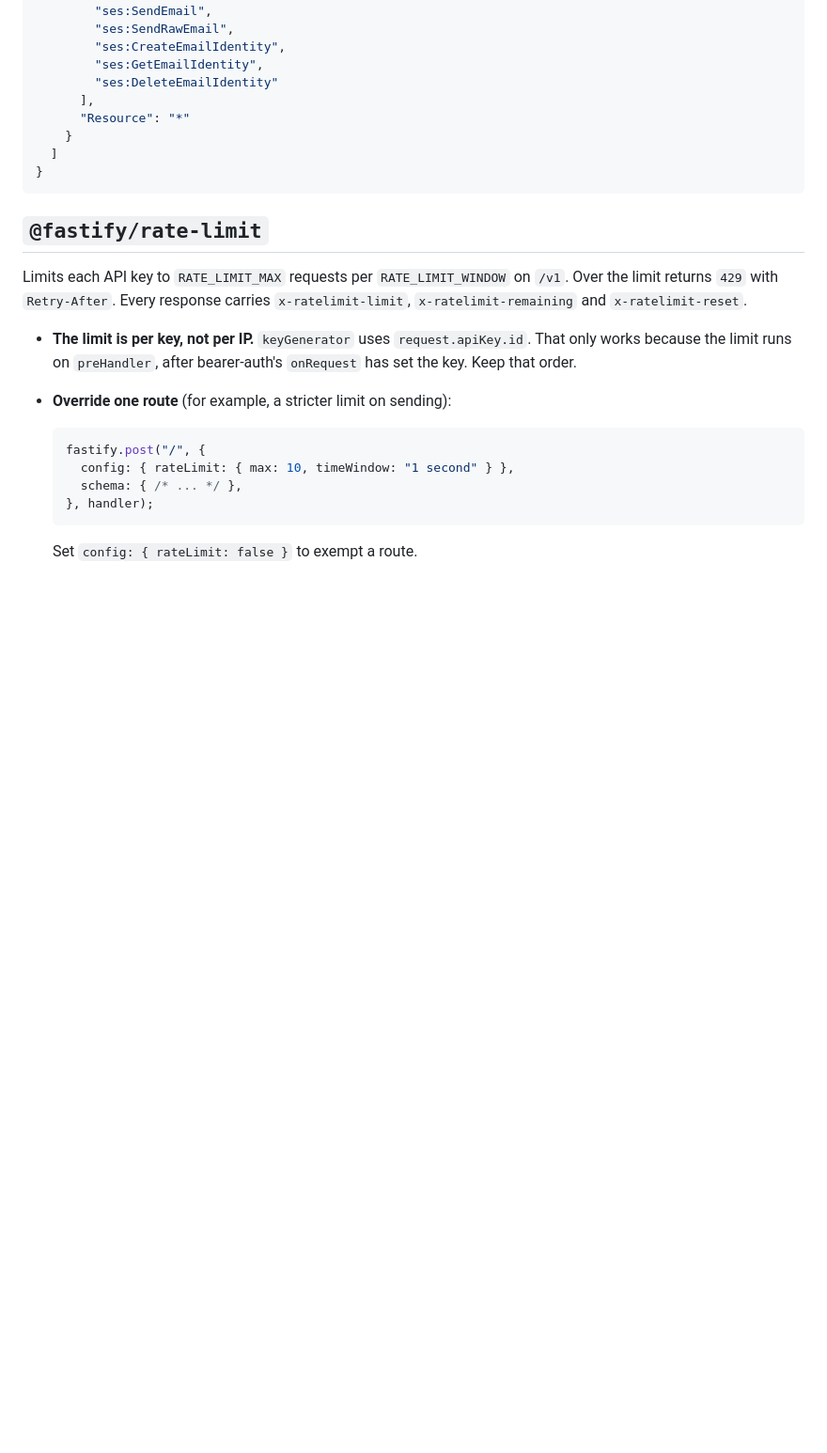
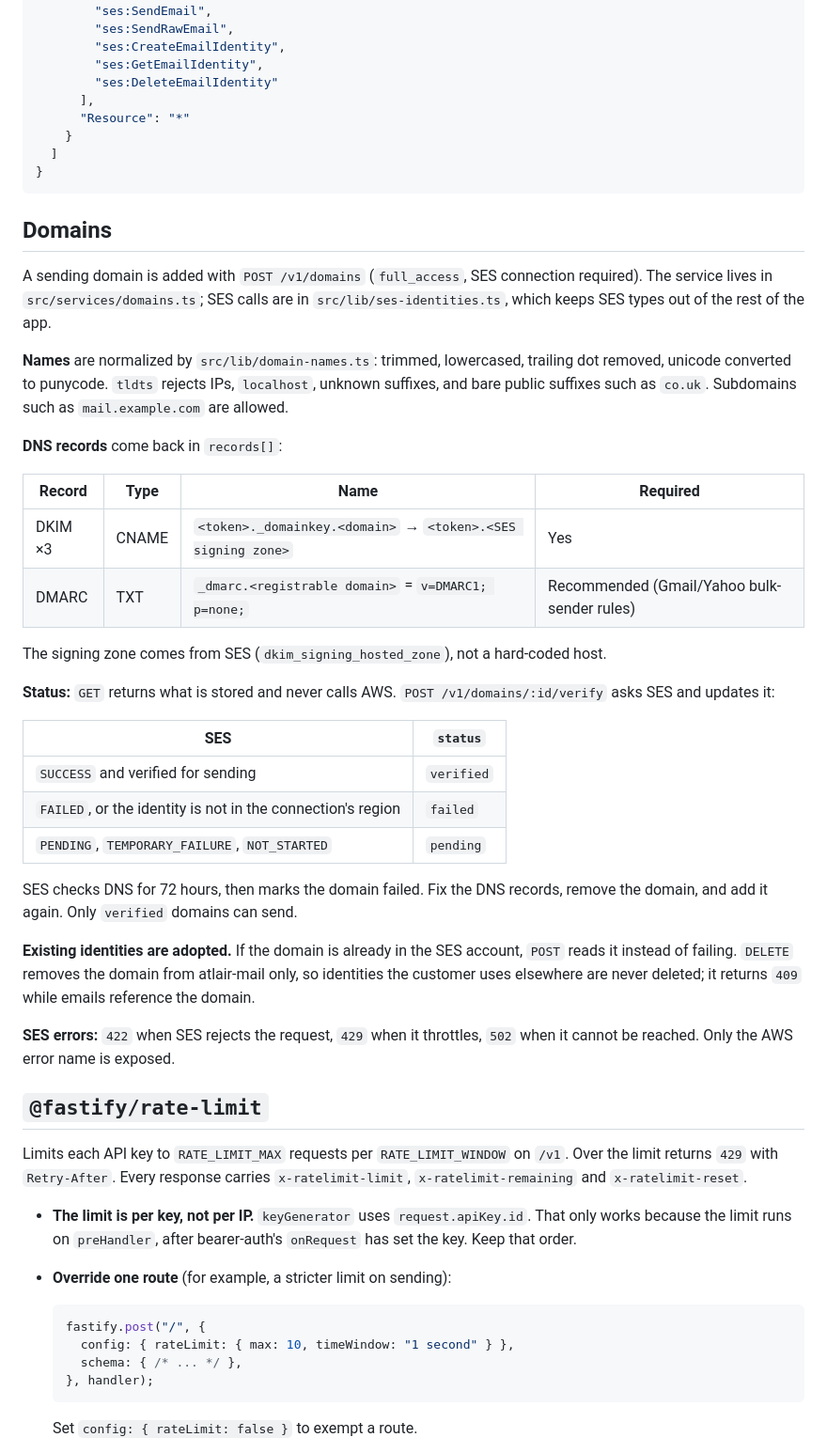
Before and after one commit to atlair-cloud/atlair-mail, a Markdown page: docs/fastify-plugins.md, the part around the change. Shown at 94% size. Rendered like a GitHub page; blank space fills up the shorter version.

Commit message:
docs: domains — DNS records, status mapping, adoption and removal (ATL-81)
Co-Authored-By: Claude Opus 5.5 <noreply@anthropic.com>

````diff
--- a/docs/fastify-plugins.md
+++ b/docs/fastify-plugins.md
@@ -186,6 +186,35 @@ echo "CREDENTIALS_ENCRYPTION_KEYS=1:$(openssl rand -base64 32)" >> apps/api/.env
 }
 ```
 
+## Domains
+
+A sending domain is added with `POST /v1/domains` (`full_access`, SES connection required). The service lives in `src/services/domains.ts`; SES calls are in `src/lib/ses-identities.ts`, which keeps SES types out of the rest of the app.
+
+**Names** are normalized by `src/lib/domain-names.ts`: trimmed, lowercased, trailing dot removed, unicode converted to punycode. `tldts` rejects IPs, `localhost`, unknown suffixes, and bare public suffixes such as `co.uk`. Subdomains such as `mail.example.com` are allowed.
+
+**DNS records** come back in `records[]`:
+
+| Record | Type | Name | Required |
+| --- | --- | --- | --- |
+| DKIM ×3 | CNAME | `<token>._domainkey.<domain>` → `<token>.<SES signing zone>` | Yes |
+| DMARC | TXT | `_dmarc.<registrable domain>` = `v=DMARC1; p=none;` | Recommended (Gmail/Yahoo bulk-sender rules) |
+
+The signing zone comes from SES (`dkim_signing_hosted_zone`), not a hard-coded host.
+
+**Status:** `GET` returns what is stored and never calls AWS. `POST /v1/domains/:id/verify` asks SES and updates it:
+
+| SES | `status` |
+| --- | --- |
+| `SUCCESS` and verified for sending | `verified` |
+| `FAILED`, or the identity is not in the connection's region | `failed` |
+| `PENDING`, `TEMPORARY_FAILURE`, `NOT_STARTED` | `pending` |
+
+SES checks DNS for 72 hours, then marks the domain failed. Fix the DNS records, remove the domain, and add it again. Only `verified` domains can send.
+
+**Existing identities are adopted.** If the domain is already in the SES account, `POST` reads it instead of failing. `DELETE` removes the domain from atlair-mail only, so identities the customer uses elsewhere are never deleted; it returns `409` while emails reference the domain.
+
+**SES errors:** `422` when SES rejects the request, `429` when it throttles, `502` when it cannot be reached. Only the AWS error name is exposed.
+
 ## `@fastify/rate-limit`
 
 Limits each API key to `RATE_LIMIT_MAX` requests per `RATE_LIMIT_WINDOW` on `/v1`. Over the limit returns `429` with `Retry-After`. Every response carries `x-ratelimit-limit`, `x-ratelimit-remaining` and `x-ratelimit-reset`.
````
Also changed, not shown: docs/architecture.md (+1 -1 lines).
